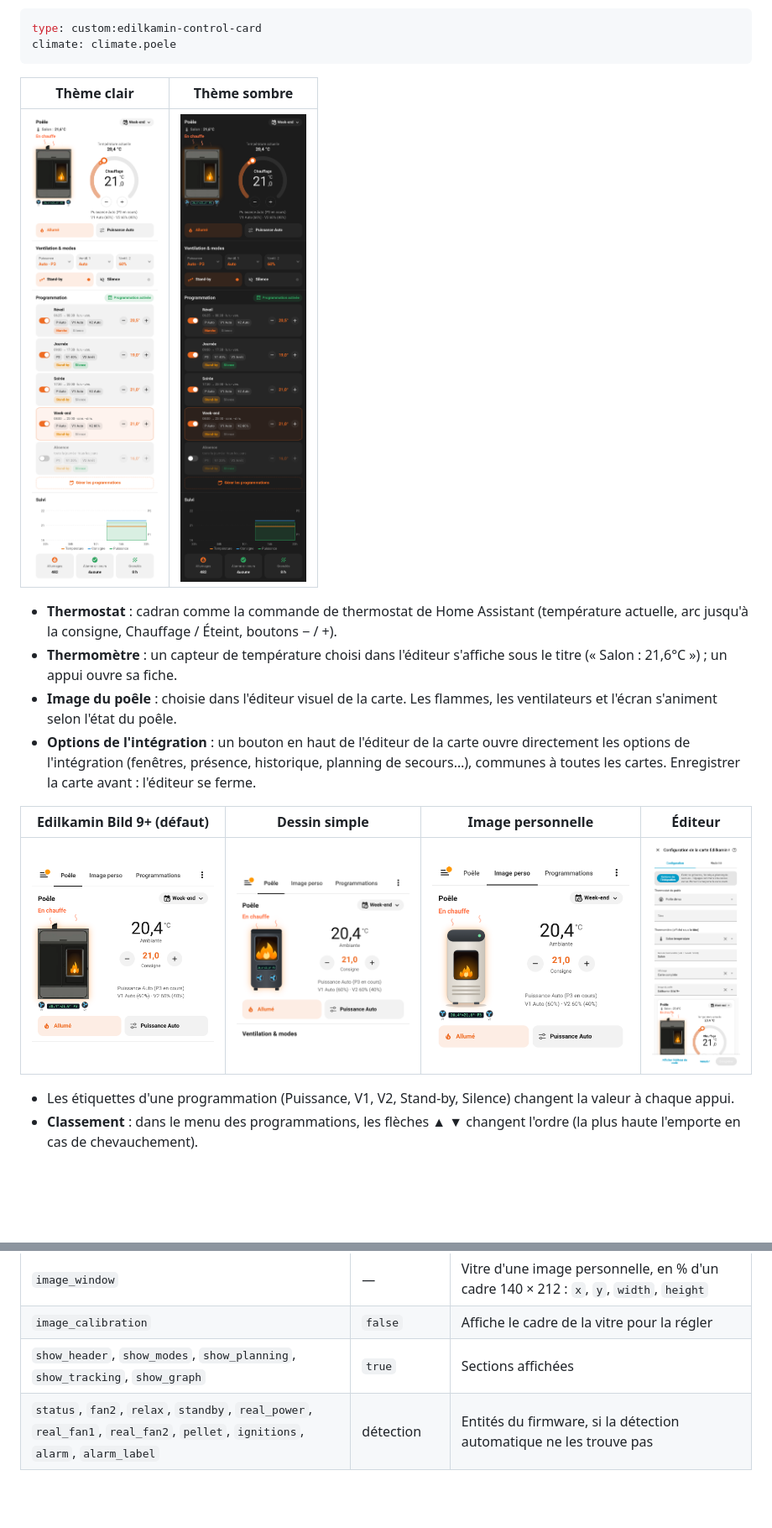
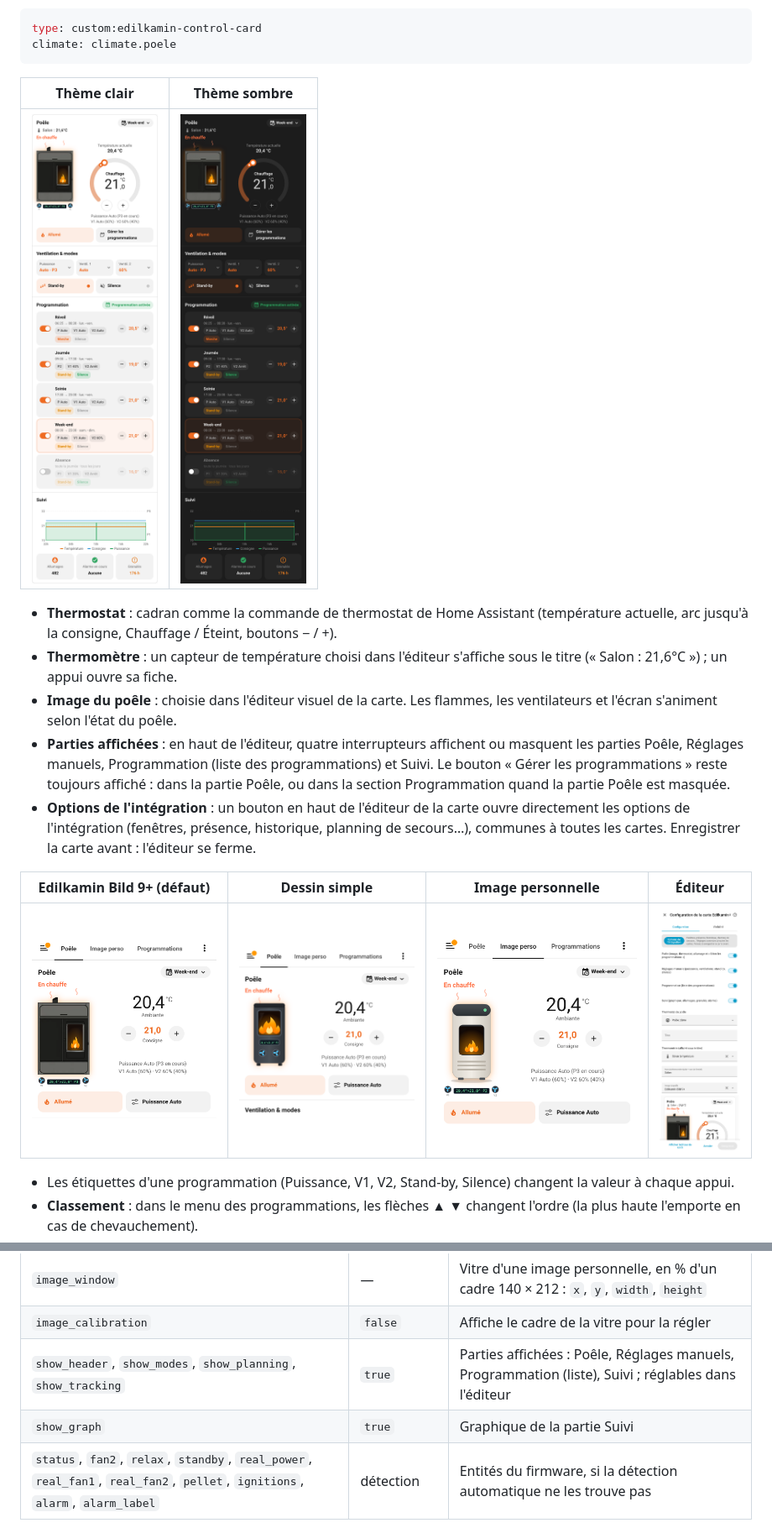
Before and after one commit to akoonet-homeassistant/edilkamin_control, a Markdown page: README.md, 2 parts joined by grey strips. Shown at 84% size. GitHub-like rendering; pictures changed too: docs/screenshots/carte.png, docs/screenshots/carte_sombre.png, docs/screenshots/editeur.png; blank space fills up the shorter version.

```diff
--- a/README.md
+++ b/README.md
@@ -135,6 +135,7 @@ climate: climate.poele
 - **Thermostat** : cadran comme la commande de thermostat de Home Assistant (température actuelle, arc jusqu'à la consigne, Chauffage / Éteint, boutons − / +).
 - **Thermomètre** : un capteur de température choisi dans l'éditeur s'affiche sous le titre (« Salon : 21,6°C ») ; un appui ouvre sa fiche.
 - **Image du poêle** : choisie dans l'éditeur visuel de la carte. Les flammes, les ventilateurs et l'écran s'animent selon l'état du poêle.
+- **Parties affichées** : en haut de l'éditeur, quatre interrupteurs affichent ou masquent les parties Poêle, Réglages manuels, Programmation (liste des programmations) et Suivi. Le bouton « Gérer les programmations » reste toujours affiché : dans la partie Poêle, ou dans la section Programmation quand la partie Poêle est masquée.
 - **Options de l'intégration** : un bouton en haut de l'éditeur de la carte ouvre directement les options de l'intégration (fenêtres, présence, historique, planning de secours…), communes à toutes les cartes. Enregistrer la carte avant : l'éditeur se ferme.
 
 | Edilkamin Bild 9+ (défaut) | Dessin simple | Image personnelle | Éditeur |
@@ -170,7 +171,8 @@ Options de la carte :
 | `image` | `bild9` | `bild9` (Edilkamin Bild 9+), `generic` (dessin simple) ou adresse d'une image (ex. `/local/poele.svg`) |
 | `image_window` | — | Vitre d'une image personnelle, en % d'un cadre 140 × 212 : `x`, `y`, `width`, `height` |
 | `image_calibration` | `false` | Affiche le cadre de la vitre pour la régler |
-| `show_header`, `show_modes`, `show_planning`, `show_tracking`, `show_graph` | `true` | Sections affichées |
+| `show_header`, `show_modes`, `show_planning`, `show_tracking` | `true` | Parties affichées : Poêle, Réglages manuels, Programmation (liste), Suivi ; réglables dans l'éditeur |
+| `show_graph` | `true` | Graphique de la partie Suivi |
 | `status`, `fan2`, `relax`, `standby`, `real_power`, `real_fan1`, `real_fan2`, `pellet`, `ignitions`, `alarm`, `alarm_label` | détection | Entités du firmware, si la détection automatique ne les trouve pas |
 
 ### Entités
```
Also changed, not shown: other parts of README.md (+5 -3 lines), 3 other files.
